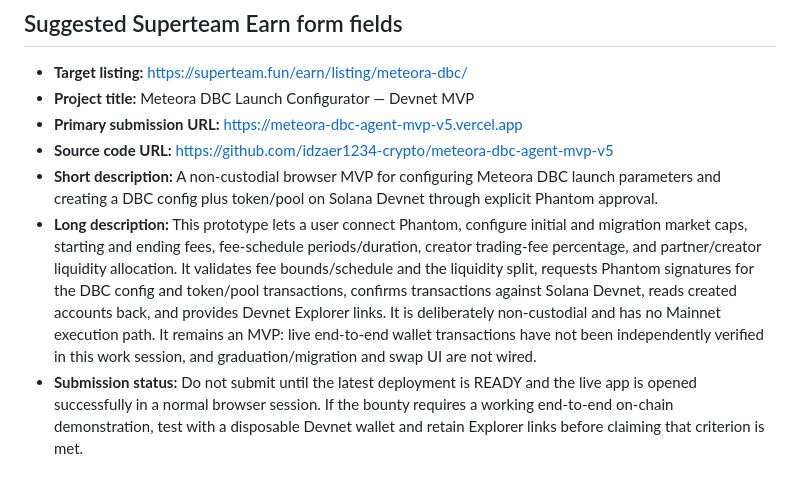
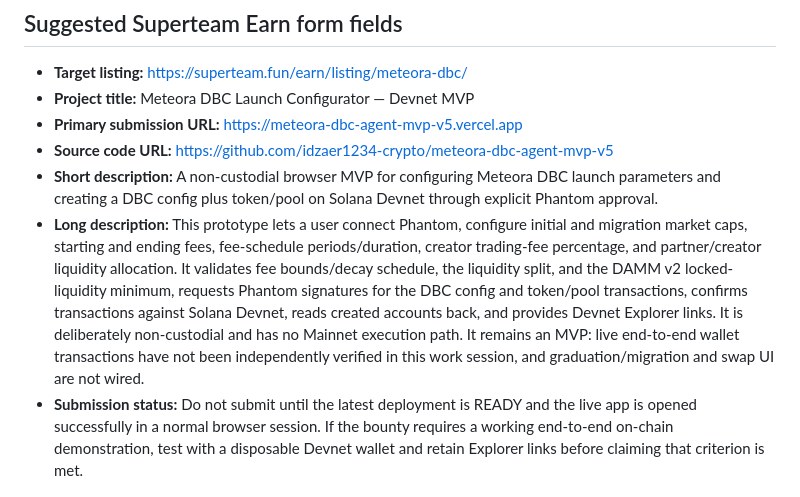
Before and after one commit to idzaer1234-crypto/meteora-dbc-agent-mvp-v5, a Markdown page: SUBMISSION.md, the part around the change. Rendered like a GitHub page.

Commit message:
docs: document locked-liquidity guard in submission pack

```diff
--- a/SUBMISSION.md
+++ b/SUBMISSION.md
@@ -18,7 +18,7 @@ Meteora DBC Agent MVP v5 is a browser-based, non-custodial prototype for prepari
 - **Primary submission URL:** https://meteora-dbc-agent-mvp-v5.vercel.app
 - **Source code URL:** https://github.com/idzaer1234-crypto/meteora-dbc-agent-mvp-v5
 - **Short description:** A non-custodial browser MVP for configuring Meteora DBC launch parameters and creating a DBC config plus token/pool on Solana Devnet through explicit Phantom approval.
-- **Long description:** This prototype lets a user connect Phantom, configure initial and migration market caps, starting and ending fees, fee-schedule periods/duration, creator trading-fee percentage, and partner/creator liquidity allocation. It validates fee bounds/schedule and the liquidity split, requests Phantom signatures for the DBC config and token/pool transactions, confirms transactions against Solana Devnet, reads created accounts back, and provides Devnet Explorer links. It is deliberately non-custodial and has no Mainnet execution path. It remains an MVP: live end-to-end wallet transactions have not been independently verified in this work session, and graduation/migration and swap UI are not wired.
+- **Long description:** This prototype lets a user connect Phantom, configure initial and migration market caps, starting and ending fees, fee-schedule periods/duration, creator trading-fee percentage, and partner/creator liquidity allocation. It validates fee bounds/decay schedule, the liquidity split, and the DAMM v2 locked-liquidity minimum, requests Phantom signatures for the DBC config and token/pool transactions, confirms transactions against Solana Devnet, reads created accounts back, and provides Devnet Explorer links. It is deliberately non-custodial and has no Mainnet execution path. It remains an MVP: live end-to-end wallet transactions have not been independently verified in this work session, and graduation/migration and swap UI are not wired.
 - **Submission status:** Do not submit until the latest deployment is READY and the live app is opened successfully in a normal browser session. If the bounty requires a working end-to-end on-chain demonstration, test with a disposable Devnet wallet and retain Explorer links before claiming that criterion is met.
 
 ## Copy-ready submission post
```
